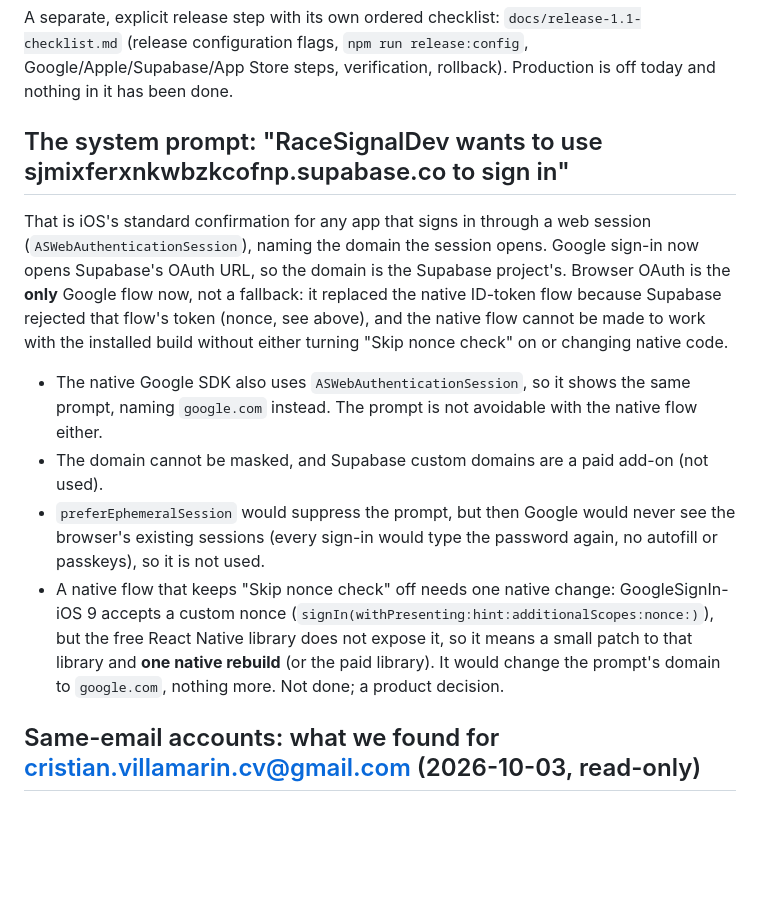
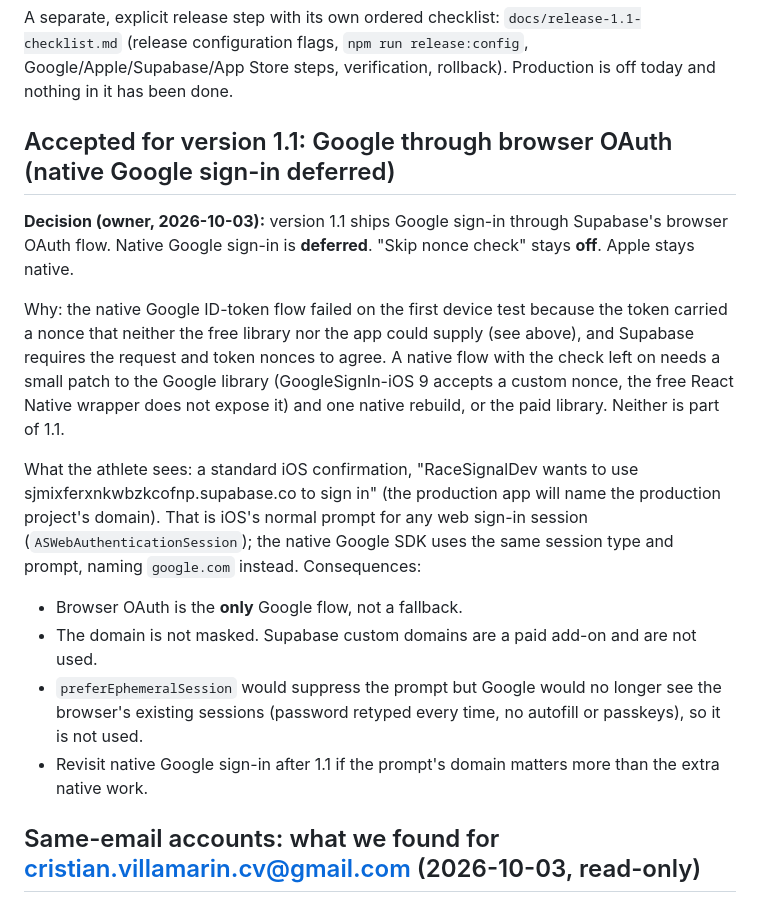
Before and after one commit to cristianvillamarincv-creator/racesignal-app, a Markdown page: docs/social-sign-in.md, the part around the change. GitHub-like rendering; blank space fills up the shorter version.

Commit message:
Record browser OAuth as the accepted 1.1 Google approach; native Google sign-in deferred
Skip nonce check stays off. Documents why, what the athlete sees (the iOS web-sign-in prompt), and what a later
native flow would need.

Co-Authored-By: Claude Sonnet 5.5 <noreply@anthropic.com>

```diff
--- a/docs/social-sign-in.md
+++ b/docs/social-sign-in.md
@@ -73,14 +73,17 @@ Expo auto-applies the config plugins of any installed package (`expo-apple-authe
 
 A separate, explicit release step with its own ordered checklist: `docs/release-1.1-checklist.md` (release configuration flags, `npm run release:config`, Google/Apple/Supabase/App Store steps, verification, rollback). Production is off today and nothing in it has been done.
 
-## The system prompt: "RaceSignalDev wants to use sjmixferxnkwbzkcofnp.supabase.co to sign in"
+## Accepted for version 1.1: Google through browser OAuth (native Google sign-in deferred)
 
-That is iOS's standard confirmation for any app that signs in through a web session (`ASWebAuthenticationSession`), naming the domain the session opens. Google sign-in now opens Supabase's OAuth URL, so the domain is the Supabase project's. Browser OAuth is the **only** Google flow now, not a fallback: it replaced the native ID-token flow because Supabase rejected that flow's token (nonce, see above), and the native flow cannot be made to work with the installed build without either turning "Skip nonce check" on or changing native code.
+**Decision (owner, 2026-10-03):** version 1.1 ships Google sign-in through Supabase's browser OAuth flow. Native Google sign-in is **deferred**. "Skip nonce check" stays **off**. Apple stays native.
 
-- The native Google SDK also uses `ASWebAuthenticationSession`, so it shows the same prompt, naming `google.com` instead. The prompt is not avoidable with the native flow either.
-- The domain cannot be masked, and Supabase custom domains are a paid add-on (not used).
-- `preferEphemeralSession` would suppress the prompt, but then Google would never see the browser's existing sessions (every sign-in would type the password again, no autofill or passkeys), so it is not used.
-- A native flow that keeps "Skip nonce check" off needs one native change: GoogleSignIn-iOS 9 accepts a custom nonce (`signIn(withPresenting:hint:additionalScopes:nonce:)`), but the free React Native library does not expose it, so it means a small patch to that library and **one native rebuild** (or the paid library). It would change the prompt's domain to `google.com`, nothing more. Not done; a product decision.
+Why: the native Google ID-token flow failed on the first device test because the token carried a nonce that neither the free library nor the app could supply (see above), and Supabase requires the request and token nonces to agree. A native flow with the check left on needs a small patch to the Google library (GoogleSignIn-iOS 9 accepts a custom nonce, the free React Native wrapper does not expose it) and one native rebuild, or the paid library. Neither is part of 1.1.
+
+What the athlete sees: a standard iOS confirmation, "RaceSignalDev wants to use sjmixferxnkwbzkcofnp.supabase.co to sign in" (the production app will name the production project's domain). That is iOS's normal prompt for any web sign-in session (`ASWebAuthenticationSession`); the native Google SDK uses the same session type and prompt, naming `google.com` instead. Consequences:
+- Browser OAuth is the **only** Google flow, not a fallback.
+- The domain is not masked. Supabase custom domains are a paid add-on and are not used.
+- `preferEphemeralSession` would suppress the prompt but Google would no longer see the browser's existing sessions (password retyped every time, no autofill or passkeys), so it is not used.
+- Revisit native Google sign-in after 1.1 if the prompt's domain matters more than the extra native work.
 
 ## Same-email accounts: what we found for cristian.villamarin.cv@gmail.com (2026-10-03, read-only)
 
```
Also changed, not shown: docs/release-1.1-checklist.md (+1 -1 lines).
